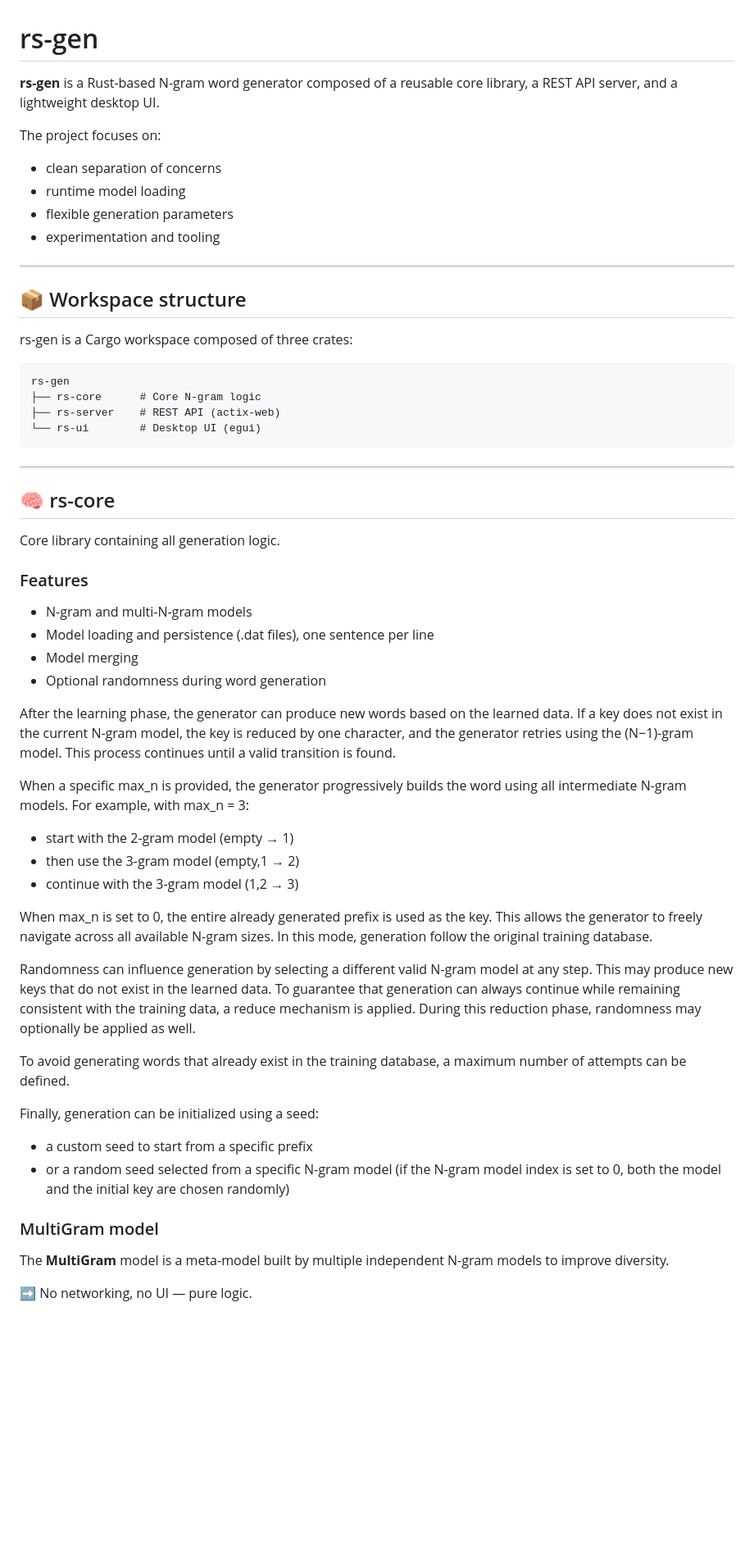
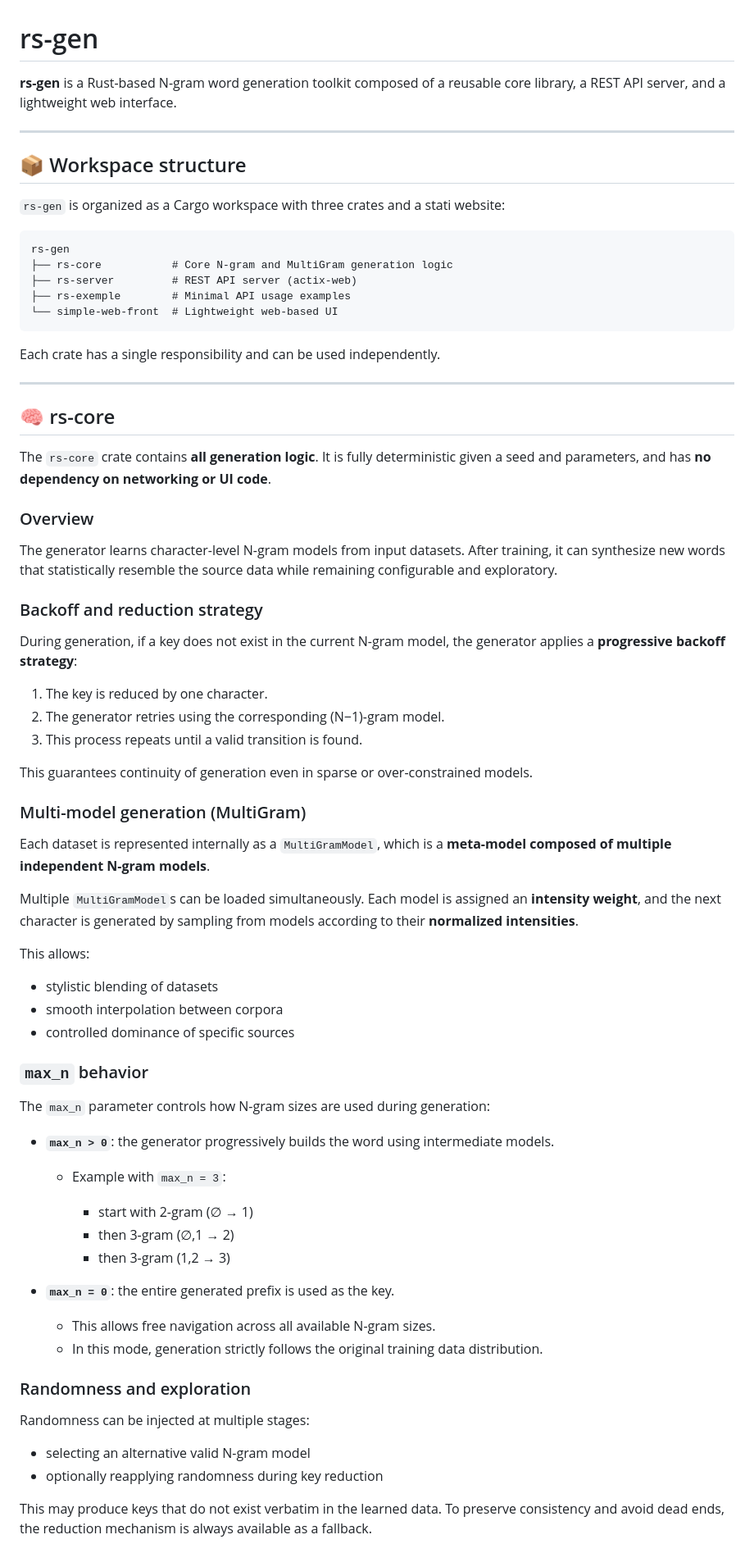
Before and after one commit to jferdelyi/rs-gen, a Markdown page: README.md, the part around one of its changes. Shown at 82% size. GitHub-like rendering; blank space fills up the shorter version.

Commit message:
[QA] Update README.md

````diff
--- a/README.md
+++ b/README.md
@@ -1,61 +1,78 @@
 # rs-gen
 
-**rs-gen** is a Rust-based N-gram word generator composed of a reusable core library, a REST API server, and a lightweight desktop UI.
-
-The project focuses on:
-
-* clean separation of concerns
-* runtime model loading
-* flexible generation parameters
-* experimentation and tooling
+**rs-gen** is a Rust-based N-gram word generation toolkit composed of a reusable core library, a REST API server, and a lightweight web interface.
 
 ---
 
 ## 📦 Workspace structure
 
-rs-gen is a Cargo workspace composed of three crates:
+`rs-gen` is organized as a Cargo workspace with three crates and a stati website:
 
 ```
 rs-gen
-├── rs-core      # Core N-gram logic
-├── rs-server    # REST API (actix-web)
-└── rs-ui        # Desktop UI (egui)
+├── rs-core           # Core N-gram and MultiGram generation logic
+├── rs-server         # REST API server (actix-web)
+├── rs-exemple        # Minimal API usage examples
+└── simple-web-front  # Lightweight web-based UI
 ```
+
+Each crate has a single responsibility and can be used independently.
 
 ---
 
 ## 🧠 rs-core
 
-Core library containing all generation logic.
+The `rs-core` crate contains **all generation logic**. It is fully deterministic given a seed and parameters, and has **no dependency on networking or UI code**.
 
-### Features
+### Overview
 
-* N-gram and multi-N-gram models
-* Model loading and persistence (.dat files), one sentence per line
-* Model merging
-* Optional randomness during word generation
+The generator learns character-level N-gram models from input datasets. After training, it can synthesize new words that statistically resemble the source data while remaining configurable and exploratory.
 
-After the learning phase, the generator can produce new words based on the learned data.
-If a key does not exist in the current N-gram model, the key is reduced by one character, and the generator retries using the (N−1)-gram model. This process continues until a valid transition is found.
+### Backoff and reduction strategy
 
-When a specific max_n is provided, the generator progressively builds the word using all intermediate N-gram models.
-For example, with max_n = 3:
-* start with the 2-gram model (empty → 1)
-* then use the 3-gram model (empty,1 → 2)
-* continue with the 3-gram model (1,2 → 3)
+During generation, if a key does not exist in the current N-gram model, the generator applies a **progressive backoff strategy**:
 
-When max_n is set to 0, the entire already generated prefix is used as the key. This allows the generator to freely navigate across all available N-gram sizes. In this mode, generation follow the original training database.
+1. The key is reduced by one character.
+2. The generator retries using the corresponding (N−1)-gram model.
+3. This process repeats until a valid transition is found.
 
-Randomness can influence generation by selecting a different valid N-gram model at any step. This may produce new keys that do not exist in the learned data. To guarantee that generation can always continue while remaining consistent with the training data, a reduce mechanism is applied. During this reduction phase, randomness may optionally be applied as well.
+This guarantees continuity of generation even in sparse or over-constrained models.
 
-To avoid generating words that already exist in the training database, a maximum number of attempts can be defined.
+### Multi-model generation (MultiGram)
 
-Finally, generation can be initialized using a seed:
-* a custom seed to start from a specific prefix
-* or a random seed selected from a specific N-gram model (if the N-gram model index is set to 0, both the model and the initial key are chosen randomly)
+Each dataset is represented internally as a `MultiGramModel`, which is a **meta-model composed of multiple independent N-gram models**.
 
-### MultiGram model
+Multiple `MultiGramModel`s can be loaded simultaneously. Each model is assigned an **intensity weight**, and the next character is generated by sampling from models according to their **normalized intensities**.
 
-The **MultiGram** model is a meta-model built by multiple independent N-gram models to improve diversity.
+This allows:
 
-➡️ No networking, no UI — pure logic.
+* stylistic blending of datasets
+* smooth interpolation between corpora
+* controlled dominance of specific sources
+
+### `max_n` behavior
+
+The `max_n` parameter controls how N-gram sizes are used during generation:
+
+* **`max_n > 0`**: the generator progressively builds the word using intermediate models.
+
+  * Example with `max_n = 3`:
+
+    * start with 2-gram (∅ → 1)
+    * then 3-gram (∅,1 → 2)
+    * then 3-gram (1,2 → 3)
+
+* **`max_n = 0`**: the entire generated prefix is used as the key.
+
+  * This allows free navigation across all available N-gram sizes.
+  * In this mode, generation strictly follows the original training data distribution.
+
+### Randomness and exploration
+
+Randomness can be injected at multiple stages:
+
+* selecting an alternative valid N-gram model
+* optionally reapplying randomness during key reduction
+
+This may produce keys that do not exist verbatim in the learned data. To preserve consistency and avoid dead ends, the reduction mechanism is always available as a fallback.
+
````
Also changed, not shown: other parts of README.md (+49 -51 lines).
